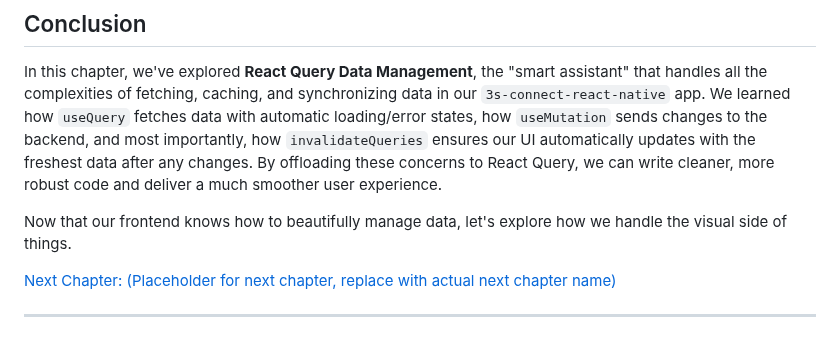
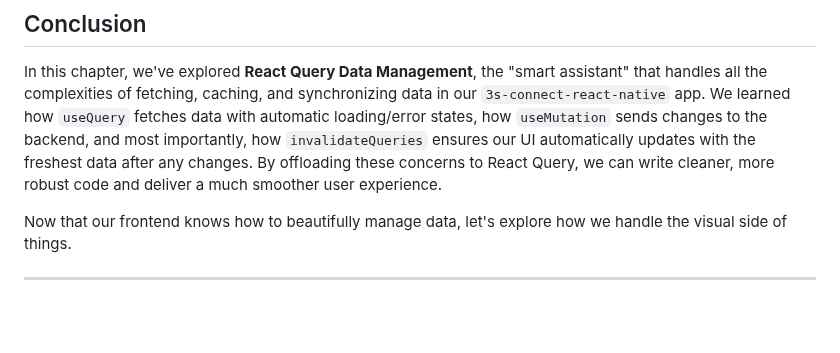
Before and after one commit to subash-0/3s-connect-react-native, a Markdown page: 07_react_query_data_management_.md, the part around the change. Drawn GitHub-style; blank space fills up the shorter version.

```diff
--- a/07_react_query_data_management_.md
+++ b/07_react_query_data_management_.md
@@ -374,6 +374,4 @@ In this chapter, we've explored **React Query Data Management**, the "smart assi
 
 Now that our frontend knows how to beautifully manage data, let's explore how we handle the visual side of things.
 
-[Next Chapter: (Placeholder for next chapter, replace with actual next chapter name)](next_chapter_filename.md)
-
 ---
```
